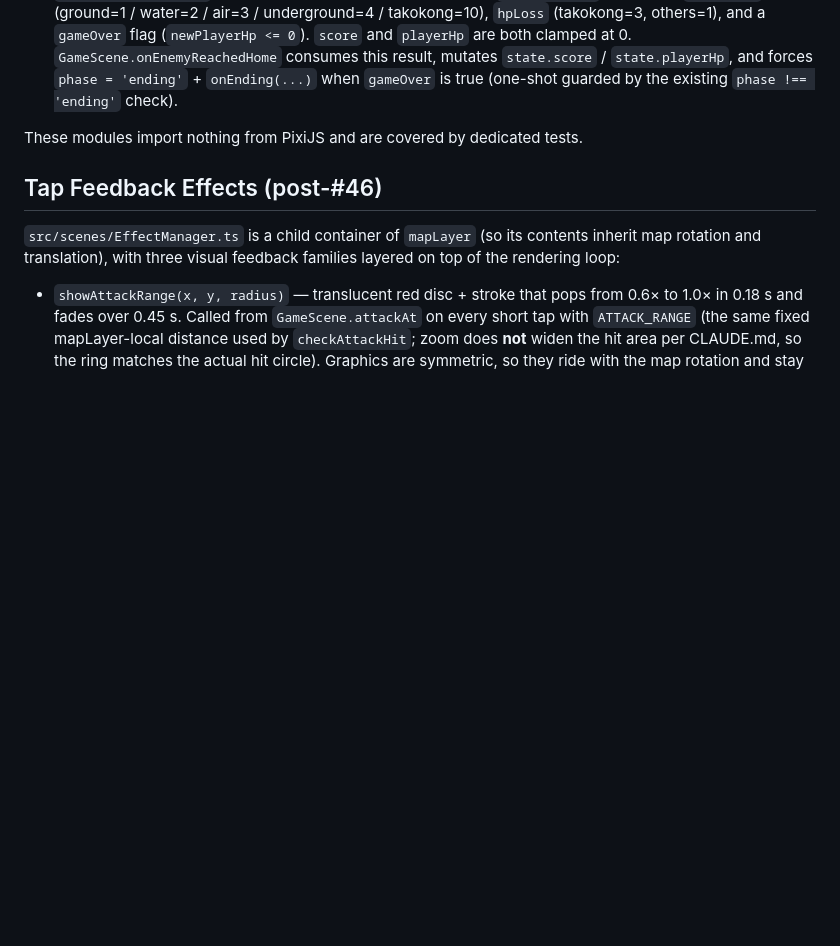
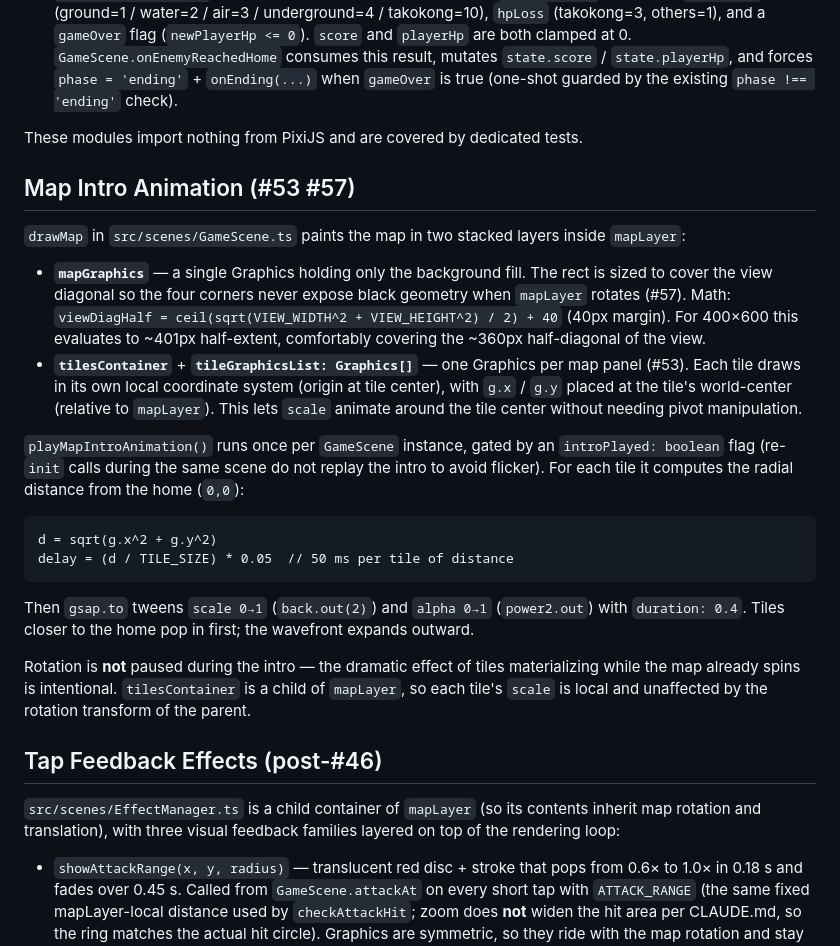
Before and after one commit to kako-jun/tacojiman, a Markdown page: docs/architecture.md, the part around the change. Rendered like a GitHub page; blank space fills up the shorter version.

Commit message:
docs: kako-jun/tacojiman#53 #57 map intro animation セクション追加
architecture.md に Map Intro Animation 節を追加。背景塗りのビュー対角カバー
計算、tilesContainer / tileGraphicsList 構成、ポップイン delay 算出式、
回転中の挙動を記載。

````diff
--- a/docs/architecture.md
+++ b/docs/architecture.md
@@ -131,6 +131,42 @@ plus the constants `SCREENSHOT_INTERVAL_MS = 60_000` and `SCREENSHOT_MAX_COUNT
 
 These modules import nothing from PixiJS and are covered by dedicated tests.
 
+## Map Intro Animation (#53 #57)
+
+`drawMap` in `src/scenes/GameScene.ts` paints the map in two stacked layers
+inside `mapLayer`:
+
+- **`mapGraphics`** — a single Graphics holding only the background fill. The
+  rect is sized to cover the view diagonal so the four corners never expose
+  black geometry when `mapLayer` rotates (#57). Math:
+  `viewDiagHalf = ceil(sqrt(VIEW_WIDTH^2 + VIEW_HEIGHT^2) / 2) + 40` (40px
+  margin). For 400×600 this evaluates to ~401px half-extent, comfortably
+  covering the ~360px half-diagonal of the view.
+- **`tilesContainer`** + **`tileGraphicsList: Graphics[]`** — one Graphics per
+  map panel (#53). Each tile draws in its own local coordinate system (origin
+  at tile center), with `g.x` / `g.y` placed at the tile's world-center
+  (relative to `mapLayer`). This lets `scale` animate around the tile center
+  without needing pivot manipulation.
+
+`playMapIntroAnimation()` runs once per `GameScene` instance, gated by an
+`introPlayed: boolean` flag (re-`init` calls during the same scene do not
+replay the intro to avoid flicker). For each tile it computes the radial
+distance from the home (`0,0`):
+
+```
+d = sqrt(g.x^2 + g.y^2)
+delay = (d / TILE_SIZE) * 0.05  // 50 ms per tile of distance
+```
+
+Then `gsap.to` tweens `scale 0→1` (`back.out(2)`) and `alpha 0→1`
+(`power2.out`) with `duration: 0.4`. Tiles closer to the home pop in first;
+the wavefront expands outward.
+
+Rotation is **not** paused during the intro — the dramatic effect of tiles
+materializing while the map already spins is intentional. `tilesContainer` is
+a child of `mapLayer`, so each tile's `scale` is local and unaffected by the
+rotation transform of the parent.
+
 ## Tap Feedback Effects (post-#46)
 
 `src/scenes/EffectManager.ts` is a child container of `mapLayer` (so its
````
